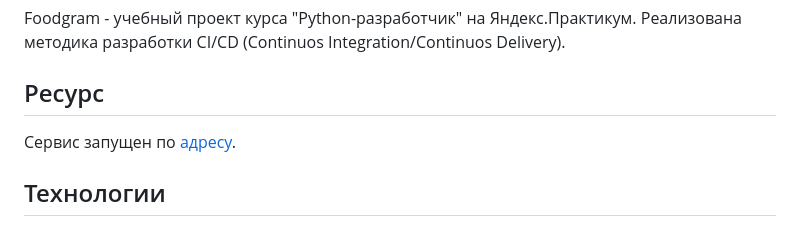
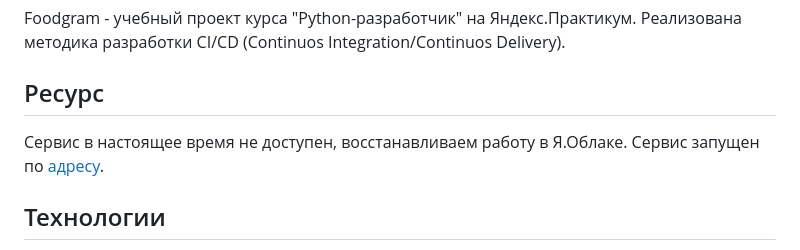
Before and after one commit to m9yrizzo/foodgramm, a Markdown page: README.md, the part around the change. GitHub-like rendering.

```diff
--- a/README.md
+++ b/README.md
@@ -12,6 +12,7 @@ Foodgram - учебный проект курса "Python-разработчик
 Реализована методика разработки CI/CD (Continuos Integration/Continuos Delivery).
 
 ## Ресурс
+Сервис в настоящее время не доступен, восстанавливаем работу в Я.Облаке.
 Сервис запущен по [адресу](http://51.250.14.126/).
 
 ## Технологии
```
